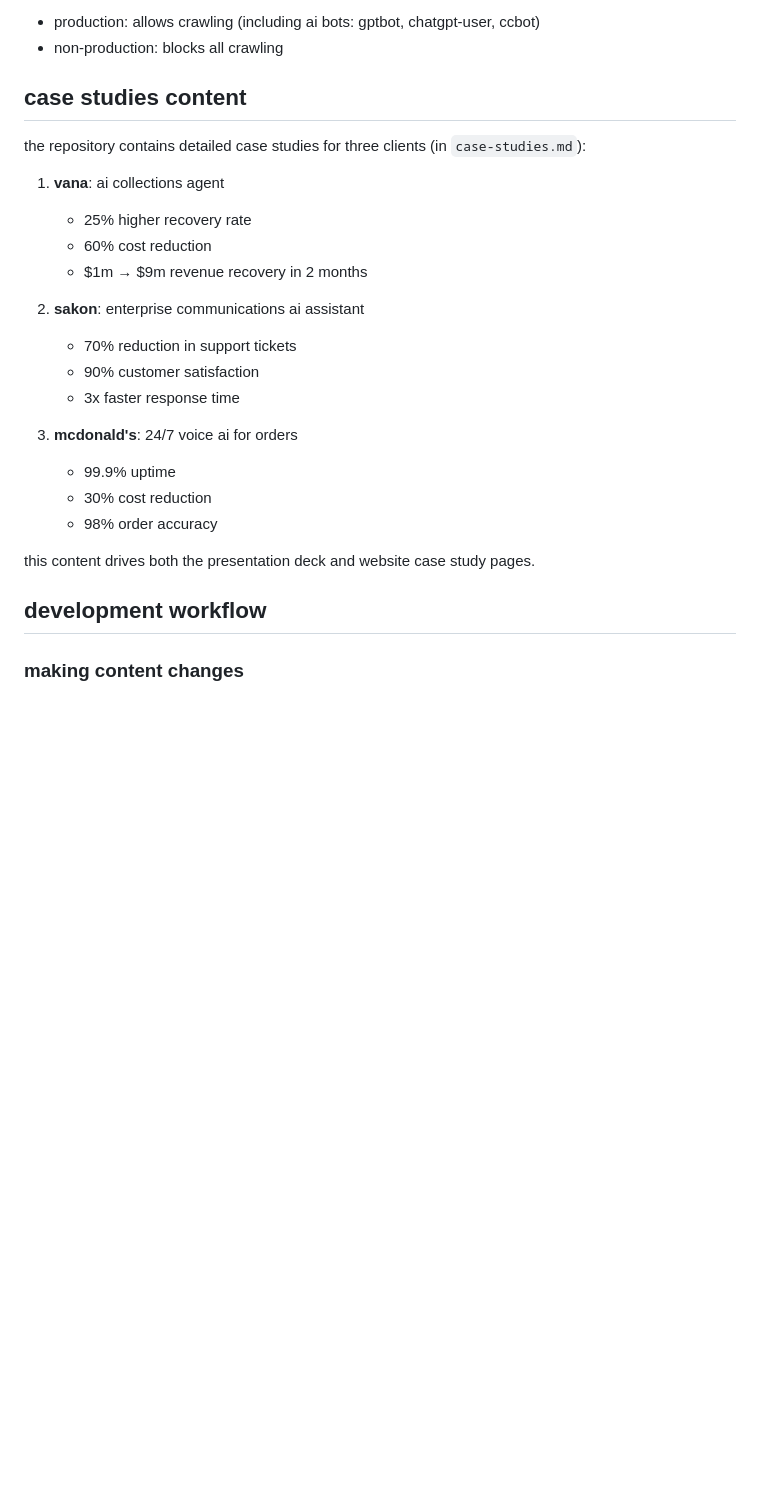
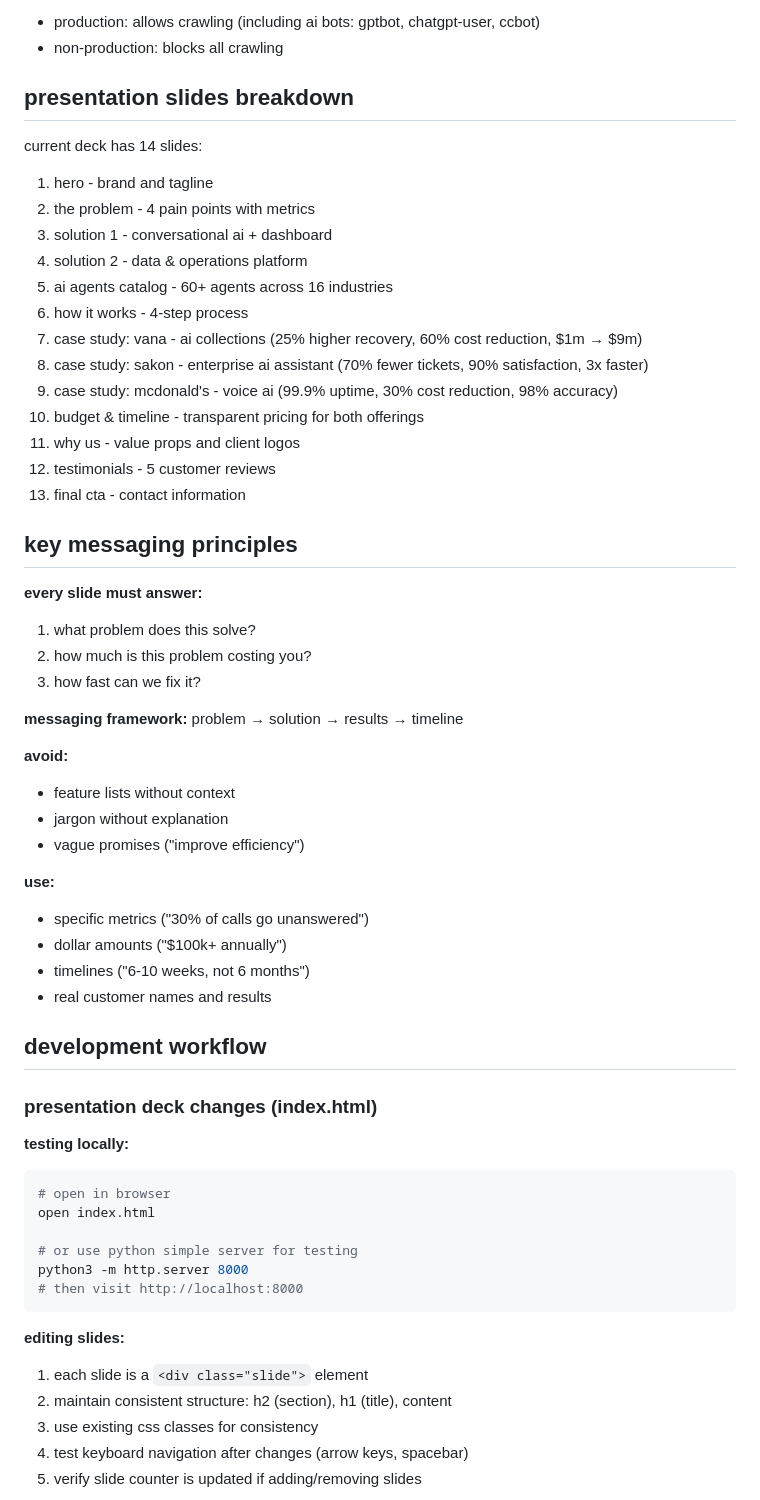
Before and after one commit to sidetoolco/case-studies-deck, a Markdown page: WARP.md, the part around the change printed below. Rendered like a GitHub page; blank space fills up the shorter version.

````diff
--- a/WARP.md
+++ b/WARP.md
@@ -205,27 +214,62 @@ the build script sets `NODE_OPTIONS=--max-old-space-size=6144` due to the large
 - production: allows crawling (including ai bots: gptbot, chatgpt-user, ccbot)
 - non-production: blocks all crawling
 
-## case studies content
+## presentation slides breakdown
 
-the repository contains detailed case studies for three clients (in `case-studies.md`):
+current deck has 14 slides:
+1. hero - brand and tagline
+2. the problem - 4 pain points with metrics
+3. solution 1 - conversational ai + dashboard
+4. solution 2 - data & operations platform
+5. ai agents catalog - 60+ agents across 16 industries
+6. how it works - 4-step process
+7. case study: vana - ai collections (25% higher recovery, 60% cost reduction, $1m → $9m)
+8. case study: sakon - enterprise ai assistant (70% fewer tickets, 90% satisfaction, 3x faster)
+9. case study: mcdonald's - voice ai (99.9% uptime, 30% cost reduction, 98% accuracy)
+10. budget & timeline - transparent pricing for both offerings
+11. why us - value props and client logos
+12. testimonials - 5 customer reviews
+13. final cta - contact information
 
-1. **vana**: ai collections agent
-   - 25% higher recovery rate
-   - 60% cost reduction
-   - $1m → $9m revenue recovery in 2 months
+## key messaging principles
 
-2. **sakon**: enterprise communications ai assistant
-   - 70% reduction in support tickets
-   - 90% customer satisfaction
-   - 3x faster response time
+**every slide must answer:**
+1. what problem does this solve?
+2. how much is this problem costing you?
+3. how fast can we fix it?
 
-3. **mcdonald's**: 24/7 voice ai for orders
-   - 99.9% uptime
-   - 30% cost reduction
-   - 98% order accuracy
+**messaging framework:**
+problem → solution → results → timeline
 
-this content drives both the presentation deck and website case study pages.
+**avoid:**
+- feature lists without context
+- jargon without explanation
+- vague promises ("improve efficiency")
+
+**use:**
+- specific metrics ("30% of calls go unanswered")
+- dollar amounts ("$100k+ annually")
+- timelines ("6-10 weeks, not 6 months")
+- real customer names and results
 
 ## development workflow
 
-### making content changes
+### presentation deck changes (index.html)
+
+**testing locally:**
+```bash
+# open in browser
+open index.html
+
+# or use python simple server for testing
+python3 -m http.server 8000
+# then visit http://localhost:8000
+```
+
+**editing slides:**
+1. each slide is a `<div class="slide">` element
+2. maintain consistent structure: h2 (section), h1 (title), content
+3. use existing css classes for consistency
+4. test keyboard navigation after changes (arrow keys, spacebar)
+5. verify slide counter is updated if adding/removing slides
+
````
Also changed, not shown: other parts of WARP.md (+36 -3 lines), CONTEXT.md (added, +336 -0 lines), PRESENTATION_IMPROVEMENTS.md (added, +213 -0 lines).
